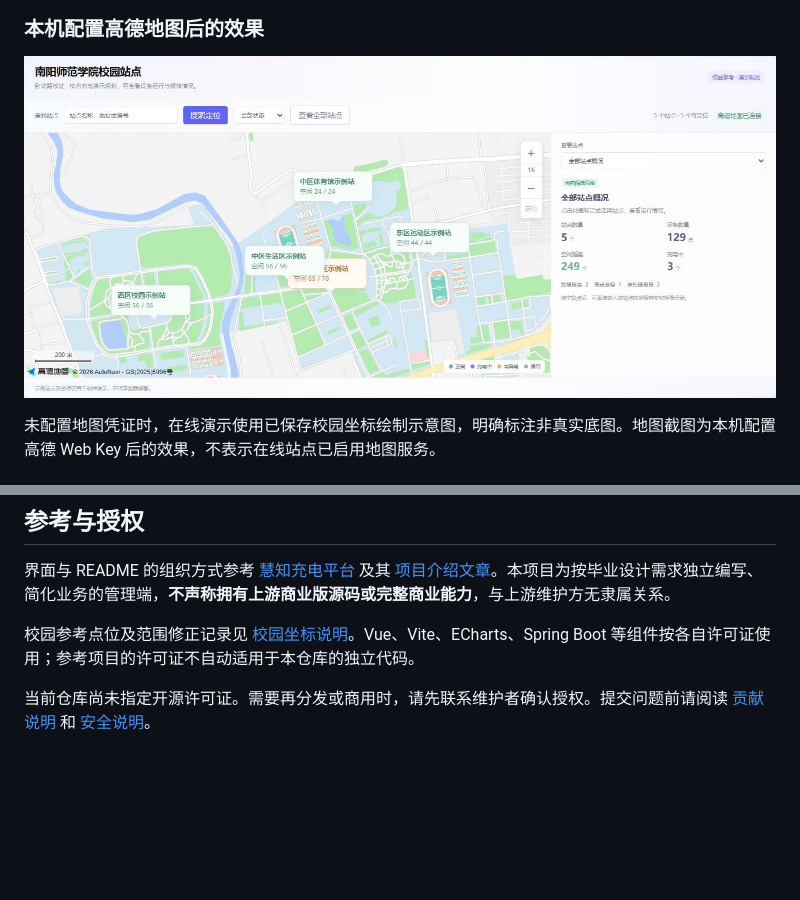
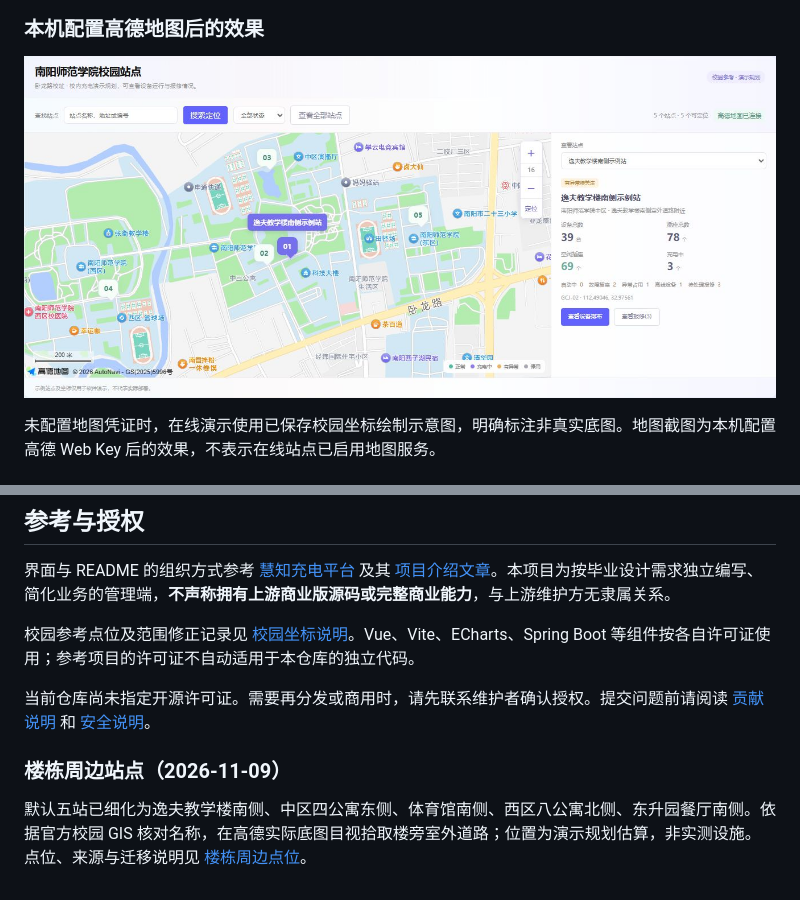
Before and after one commit to ifox-hu/campus-ebike-charging, a Markdown page: README.md, 2 parts joined by grey strips. Drawn GitHub-style; pictures changed too: docs/screenshots/campus-map-local.jpg; blank space fills up the shorter version.

Commit message:
fix: align campus stations with building-side roads

```diff
--- a/README.md
+++ b/README.md
@@ -245,3 +245,7 @@ mvn -B -f server/pom.xml test
 校园参考点位及范围修正记录见 [校园坐标说明](docs/campus-map-location-fix.md)。Vue、Vite、ECharts、Spring Boot 等组件按各自许可证使用；参考项目的许可证不自动适用于本仓库的独立代码。
 
 当前仓库尚未指定开源许可证。需要再分发或商用时，请先联系维护者确认授权。提交问题前请阅读 [贡献说明](CONTRIBUTING.md) 和 [安全说明](SECURITY.md)。
+
+### 楼栋周边站点（2026-11-09）
+
+默认五站已细化为逸夫教学楼南侧、中区四公寓东侧、体育馆南侧、西区八公寓北侧、东升园餐厅南侧。依据官方校园 GIS 核对名称，在高德实际底图目视拾取楼旁室外道路；位置为演示规划估算，非实测设施。点位、来源与迁移说明见 [楼栋周边点位](docs/campus-building-locations.md)。
```
Also changed, not shown: docs/campus-building-locations.md (added, +17 -0 lines), 9 other files.
